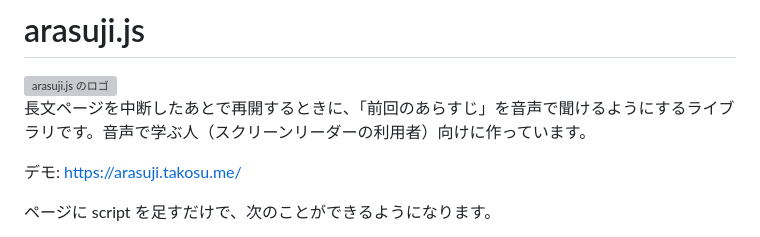
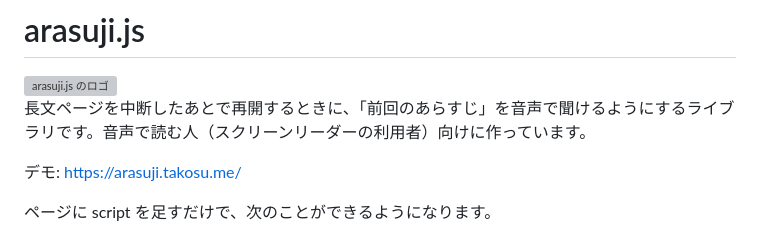
Before and after one commit to takosudeath/arasuji-js, a Markdown page: README.md, the part around the change. Drawn GitHub-style; grey boxes are pictures that could not be loaded.

Commit message:
fix: README の説明文を修正し、音声で読む人に合わせた表現に変更

```diff
--- a/README.md
+++ b/README.md
@@ -2,7 +2,7 @@
 
 <img src="public/img/logo-wordmark.svg" alt="arasuji.js のロゴ" width="320">
 
-長文ページを中断したあとで再開するときに、「前回のあらすじ」を音声で聞けるようにするライブラリです。音声で学ぶ人（スクリーンリーダーの利用者）向けに作っています。
+長文ページを中断したあとで再開するときに、「前回のあらすじ」を音声で聞けるようにするライブラリです。音声で読む人（スクリーンリーダーの利用者）向けに作っています。
 
 デモ: <https://arasuji.takosu.me/>
 
```
